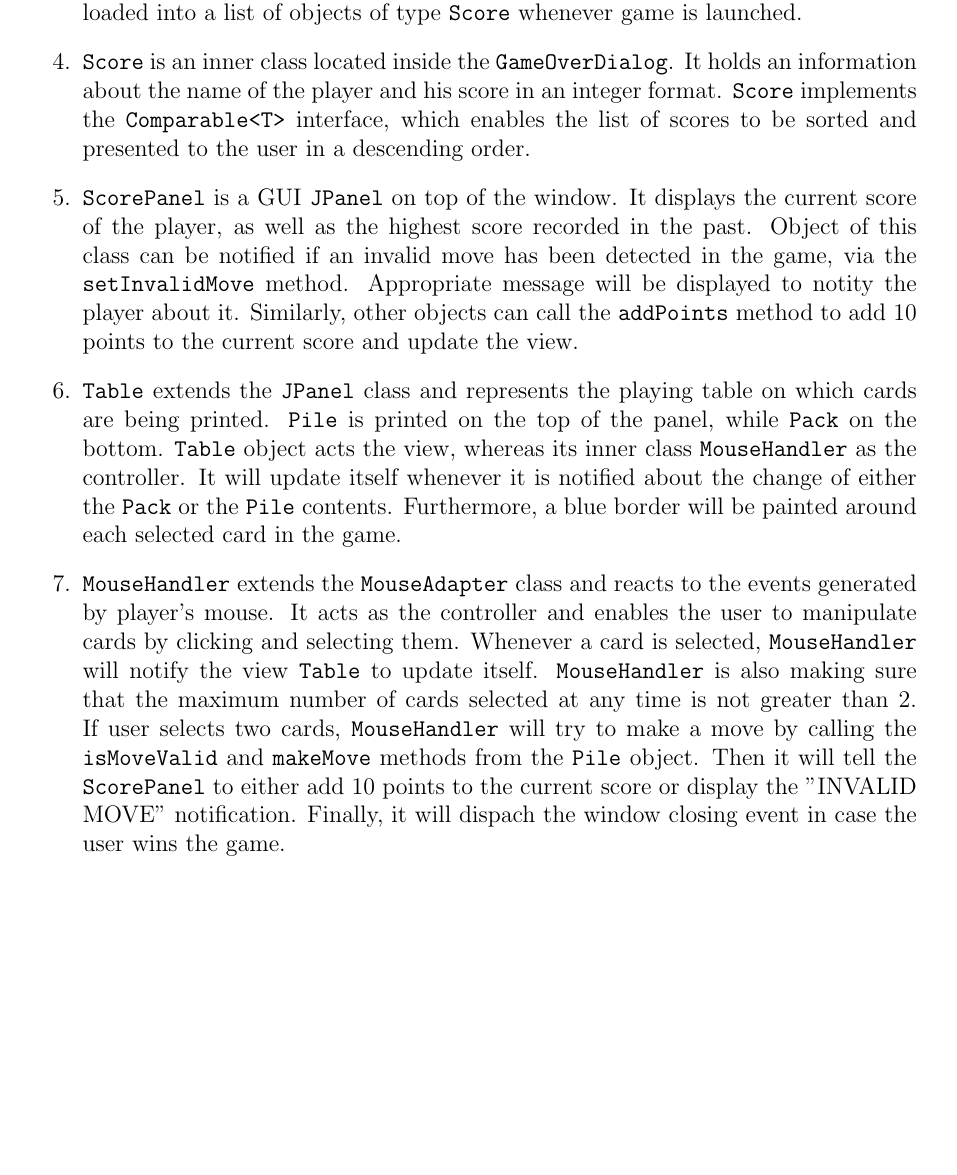
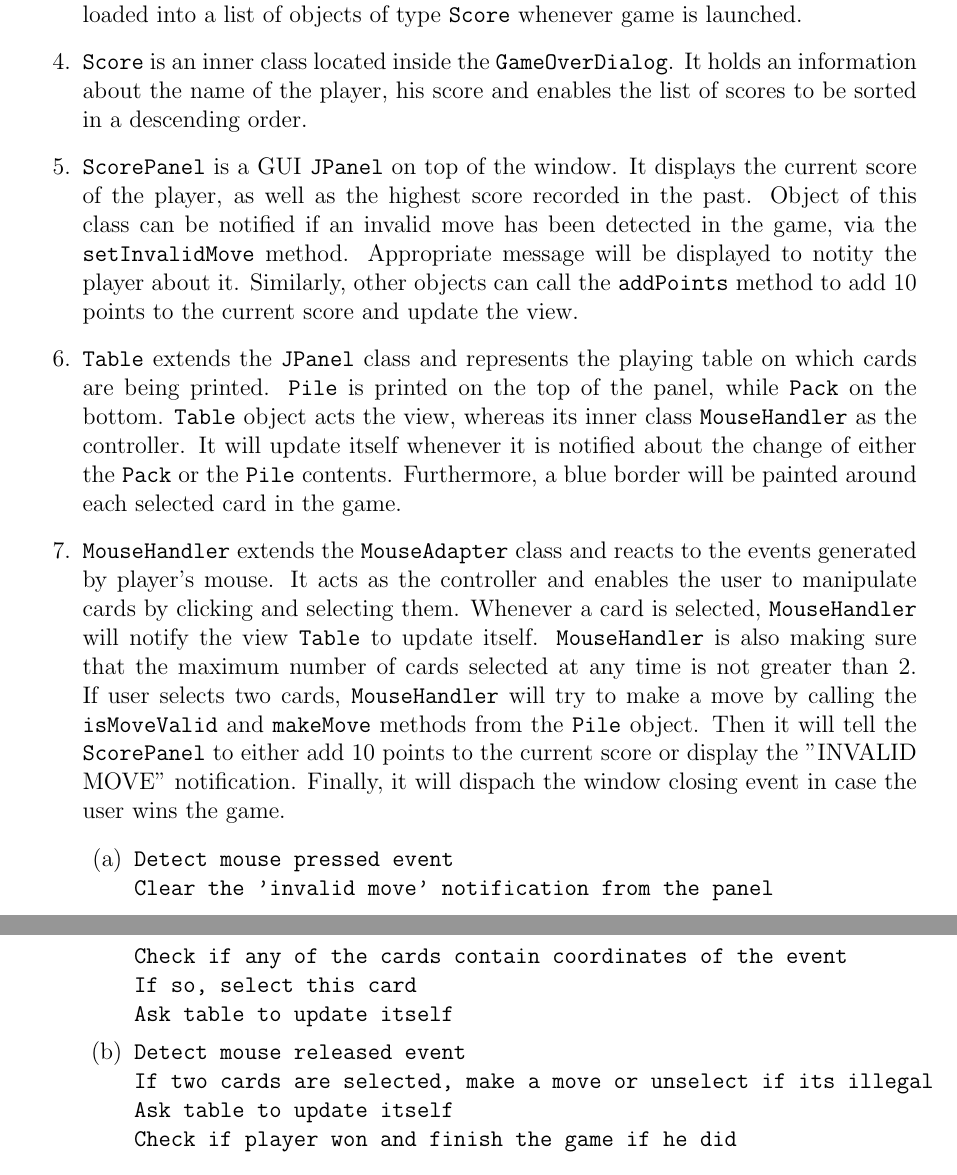
Before and after one commit to MichalGoly/CS12320-cardgame, a LaTeX document (doc/writeup/report.tex): part of page 6 of 12 before the commit and two parts of pages 6 and 7 of 12 after it, the two joined at a grey line, cut so that both start at the same text, the shorter picture padded with empty space. Compiled offline with pdfLaTeX.

Commit message:
sequence diagram and pseudo code finished

```diff
--- a/doc/writeup/report.tex
+++ b/doc/writeup/report.tex
@@ -83,10 +83,14 @@ the name field blank.
 		whenever game is launched.
 
 	\item \texttt{Score} is an inner class located inside the \texttt{GameOverDialog}.
-		It holds an information about the name of the player and his score in an integer
-		format. \texttt{Score} implements the \texttt{Comparable<T>} interface, which
-		enables the list of scores to be sorted and presented to the user in a
-		descending order.
+		It holds an information about the name of the player, his score and enables the
+		list of scores to be sorted in a descending order.
+
+
+%		in an integer
+%		format. \texttt{Score} implements the \texttt{Comparable<T>} interface, which
+%		enables the list of scores to be sorted and presented to the user in a
+%		descending order.
 
 	\item \texttt{ScorePanel} is a GUI \texttt{JPanel} on top of the window. It displays
 		the current score of the player, as well as the highest score recorded in the
@@ -115,7 +119,19 @@ the name field blank.
 		 tell the \texttt{ScorePanel} to either add 10 points to the current score or
 		 display the "INVALID MOVE" notification. Finally, it will dispach the window
 		 closing event in case the user wins the game.
-
+		 \begin{enumerate}
+			 \item \texttt{Detect mouse pressed event\\
+				Clear the 'invalid move' notification from the panel\\
+				Check if any of the cards contain coordinates of the event\\
+				If so, select this card\\
+				Ask table to update itself
+				}
+			\item \texttt{Detect mouse released event\\
+				If two cards are selected, make a move or unselect if its illegal\\
+				Ask table to update itself\\
+				Check if player won and finish the game if he did
+				}
+		\end{enumerate}
 	\item \texttt{CardsCollection} is an abstract class which represents a collection of
 		cards. Internally cards are stored in a list and can be accessed and removed
 		using provided methods.
```
Also changed, not shown: doc/img/sequence.png (added), doc/writeup/report.pdf, toDelete.png (added), doc/writeup/report.tex (2 more changed lines), 6 other files.
